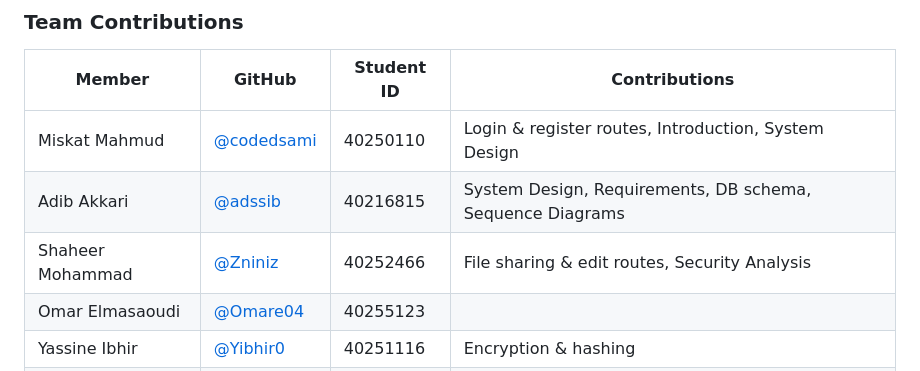
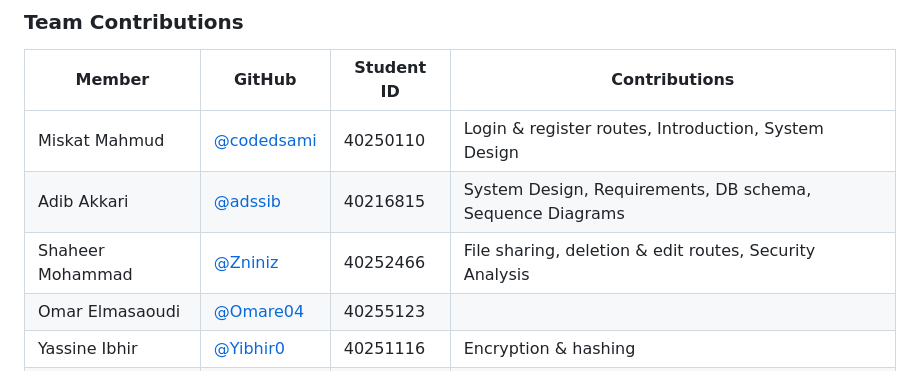
Before and after one commit to codedsami/SOEN-321-Project, a Markdown page: README.md, the part around the change. Drawn GitHub-style.

Commit message:
Update contributions for Shaheer

```diff
--- a/README.md
+++ b/README.md
@@ -16,7 +16,7 @@ and key derivation (PBKDF2). The server stores only ciphertext and never persist
 |---|---|---|---|
 | Miskat Mahmud | [@codedsami](https://github.com/codedsami) | 40250110 | Login & register routes, Introduction, System Design |
 | Adib Akkari | [@adssib](https://github.com/adssib) | 40216815 | System Design, Requirements, DB schema, Sequence Diagrams |
-| Shaheer Mohammad | [@Zniniz](https://github.com/Zniniz) | 40252466 | File sharing & edit routes, Security Analysis |
+| Shaheer Mohammad | [@Zniniz](https://github.com/Zniniz) | 40252466 | File sharing, deletion & edit routes, Security Analysis |
 | Omar Elmasaoudi | [@Omare04](https://github.com/Omare04) | 40255123 | |
 | Yassine Ibhir | [@Yibhir0](https://github.com/Yibhir0) | 40251116 | Encryption & hashing |
 | Tanim Chowdhury | [@Nimzstb](https://github.com/Nimzstb) | 40245607 | Security Analysis and Discussion |
```
